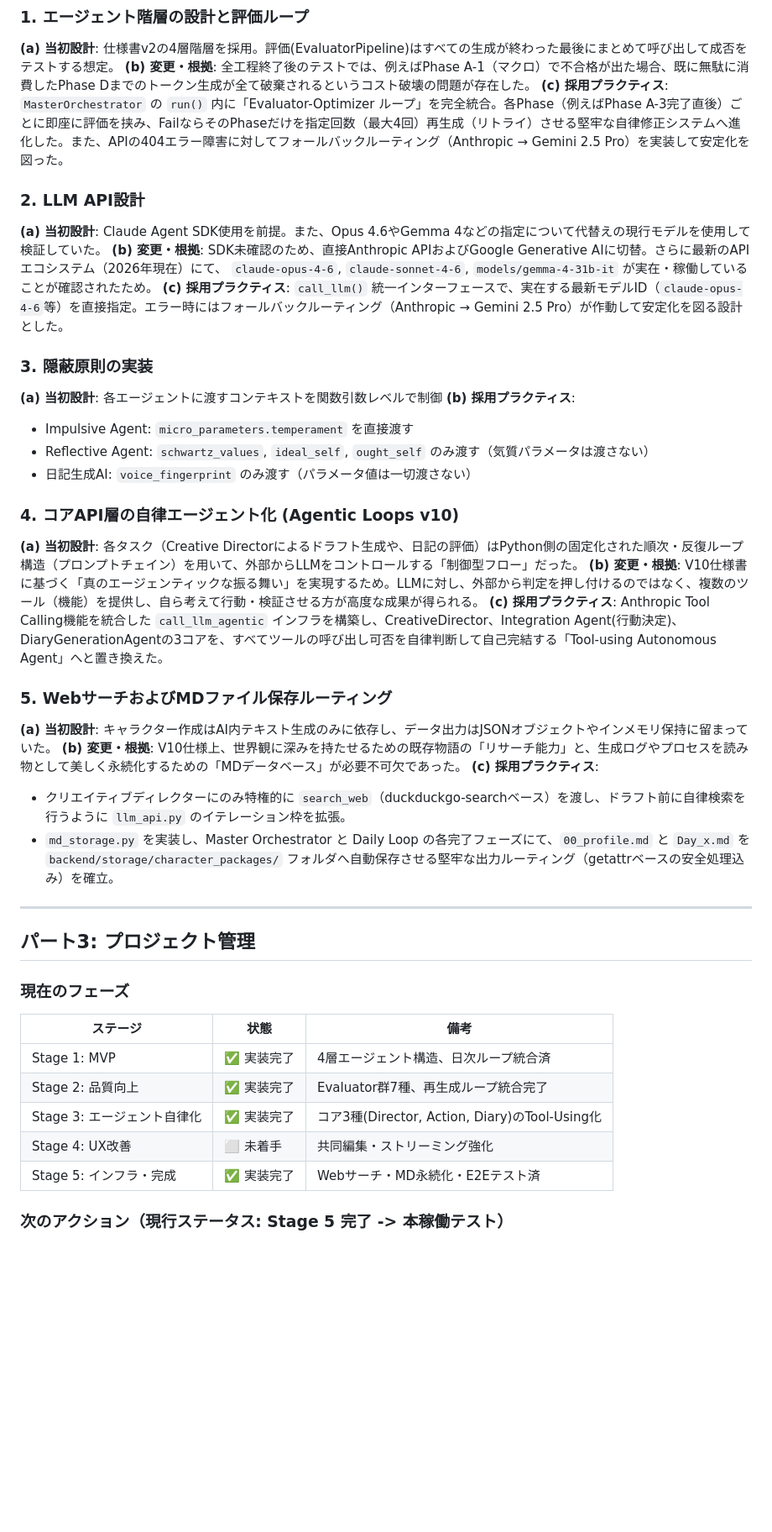
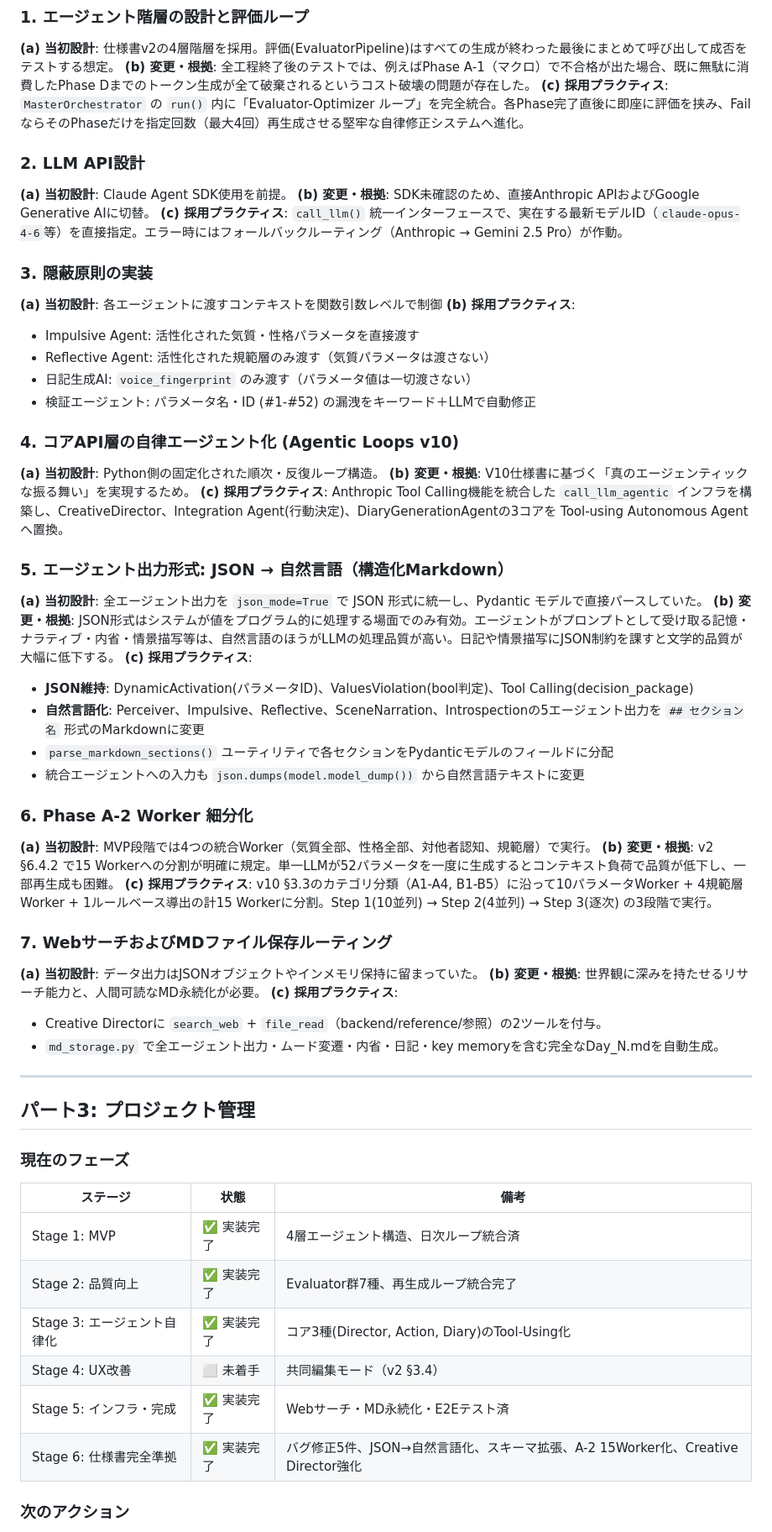
Before and after one commit to menma22/AI_character_story_generater, a Markdown page: PROJECT.md, the part around one of its changes. Shown at 84% size. Rendered like a GitHub page; blank space fills up the shorter version.

```diff
--- a/PROJECT.md
+++ b/PROJECT.md
@@ -193,35 +241,52 @@ graph TB
 
 **(a) 当初設計**: 仕様書v2の4層階層を採用。評価(EvaluatorPipeline)はすべての生成が終わった最後にまとめて呼び出して成否をテストする想定。
 **(b) 変更・根拠**: 全工程終了後のテストでは、例えばPhase A-1（マクロ）で不合格が出た場合、既に無駄に消費したPhase Dまでのトークン生成が全て破棄されるというコスト破壊の問題が存在した。
-**(c) 採用プラクティス**: `MasterOrchestrator` の `run()` 内に「Evaluator-Optimizer ループ」を完全統合。各Phase（例えばPhase A-3完了直後）ごとに即座に評価を挟み、FailならそのPhaseだけを指定回数（最大4回）再生成（リトライ）させる堅牢な自律修正システムへ進化した。また、APIの404エラー障害に対してフォールバックルーティング（Anthropic → Gemini 2.5 Pro）を実装して安定化を図った。
+**(c) 採用プラクティス**: `MasterOrchestrator` の `run()` 内に「Evaluator-Optimizer ループ」を完全統合。各Phase完了直後に即座に評価を挟み、FailならそのPhaseだけを指定回数（最大4回）再生成させる堅牢な自律修正システムへ進化。
 
 ### 2. LLM API設計
 
-**(a) 当初設計**: Claude Agent SDK使用を前提。また、Opus 4.6やGemma 4などの指定について代替えの現行モデルを使用して検証していた。
-**(b) 変更・根拠**: SDK未確認のため、直接Anthropic APIおよびGoogle Generative AIに切替。さらに最新のAPIエコシステム（2026年現在）にて、 `claude-opus-4-6`, `claude-sonnet-4-6`, `models/gemma-4-31b-it` が実在・稼働していることが確認されたため。
-**(c) 採用プラクティス**: `call_llm()` 統一インターフェースで、実在する最新モデルID（`claude-opus-4-6`等）を直接指定。エラー時にはフォールバックルーティング（Anthropic → Gemini 2.5 Pro）が作動して安定化を図る設計とした。
+**(a) 当初設計**: Claude Agent SDK使用を前提。
+**(b) 変更・根拠**: SDK未確認のため、直接Anthropic APIおよびGoogle Generative AIに切替。
+**(c) 採用プラクティス**: `call_llm()` 統一インターフェースで、実在する最新モデルID（`claude-opus-4-6`等）を直接指定。エラー時にはフォールバックルーティング（Anthropic → Gemini 2.5 Pro）が作動。
 
 ### 3. 隠蔽原則の実装
 
 **(a) 当初設計**: 各エージェントに渡すコンテキストを関数引数レベルで制御
 **(b) 採用プラクティス**:
-- Impulsive Agent: `micro_parameters.temperament` を直接渡す
-- Reflective Agent: `schwartz_values`, `ideal_self`, `ought_self` のみ渡す（気質パラメータは渡さない）
+- Impulsive Agent: 活性化された気質・性格パラメータを直接渡す
+- Reflective Agent: 活性化された規範層のみ渡す（気質パラメータは渡さない）
 - 日記生成AI: `voice_fingerprint` のみ渡す（パラメータ値は一切渡さない）
+- 検証エージェント: パラメータ名・ID (#1-#52) の漏洩をキーワード＋LLMで自動修正
 
 ### 4. コアAPI層の自律エージェント化 (Agentic Loops v10)
 
-**(a) 当初設計**: 各タスク（Creative Directorによるドラフト生成や、日記の評価）はPython側の固定化された順次・反復ループ構造（プロンプトチェイン）を用いて、外部からLLMをコントロールする「制御型フロー」だった。
-**(b) 変更・根拠**: V10仕様書に基づく「真のエージェンティックな振る舞い」を実現するため。LLMに対し、外部から判定を押し付けるのではなく、複数のツール（機能）を提供し、自ら考えて行動・検証させる方が高度な成果が得られる。
-**(c) 採用プラクティス**: Anthropic Tool Calling機能を統合した `call_llm_agentic` インフラを構築し、CreativeDirector、Integration Agent(行動決定)、DiaryGenerationAgentの3コアを、すべてツールの呼び出し可否を自律判断して自己完結する「Tool-using Autonomous Agent」へと置き換えた。
+**(a) 当初設計**: Python側の固定化された順次・反復ループ構造。
+**(b) 変更・根拠**: V10仕様書に基づく「真のエージェンティックな振る舞い」を実現するため。
+**(c) 採用プラクティス**: Anthropic Tool Calling機能を統合した `call_llm_agentic` インフラを構築し、CreativeDirector、Integration Agent(行動決定)、DiaryGenerationAgentの3コアを Tool-using Autonomous Agent へ置換。
 
-### 5. WebサーチおよびMDファイル保存ルーティング
+### 5. エージェント出力形式: JSON → 自然言語（構造化Markdown）
 
-**(a) 当初設計**: キャラクター作成はAI内テキスト生成のみに依存し、データ出力はJSONオブジェクトやインメモリ保持に留まっていた。
-**(b) 変更・根拠**: V10仕様上、世界観に深みを持たせるための既存物語の「リサーチ能力」と、生成ログやプロセスを読み物として美しく永続化するための「MDデータベース」が必要不可欠であった。
+**(a) 当初設計**: 全エージェント出力を `json_mode=True` で JSON 形式に統一し、Pydantic モデルで直接パースしていた。
+**(b) 変更・根拠**: JSON形式はシステムが値をプログラム的に処理する場面でのみ有効。エージェントがプロンプトとして受け取る記憶・ナラティブ・内省・情景描写等は、自然言語のほうがLLMの処理品質が高い。日記や情景描写にJSON制約を課すと文学的品質が大幅に低下する。
 **(c) 採用プラクティス**:
-- クリエイティブディレクターにのみ特権的に `search_web`（duckduckgo-searchベース）を渡し、ドラフト前に自律検索を行うように `llm_api.py` のイテレーション枠を拡張。
-- `md_storage.py` を実装し、Master Orchestrator と Daily Loop の各完了フェーズにて、`00_profile.md` と `Day_x.md` を `backend/storage/character_packages/` フォルダへ自動保存させる堅牢な出力ルーティング（getattrベースの安全処理込み）を確立。
+- **JSON維持**: DynamicActivation(パラメータID)、ValuesViolation(bool判定)、Tool Calling(decision_package)
+- **自然言語化**: Perceiver、Impulsive、Reflective、SceneNarration、Introspectionの5エージェント出力を `## セクション名` 形式のMarkdownに変更
+- `parse_markdown_sections()` ユーティリティで各セクションをPydanticモデルのフィールドに分配
+- 統合エージェントへの入力も `json.dumps(model.model_dump())` から自然言語テキストに変更
+
+### 6. Phase A-2 Worker 細分化
+
+**(a) 当初設計**: MVP段階では4つの統合Worker（気質全部、性格全部、対他者認知、規範層）で実行。
+**(b) 変更・根拠**: v2 §6.4.2 で15 Workerへの分割が明確に規定。単一LLMが52パラメータを一度に生成するとコンテキスト負荷で品質が低下し、一部再生成も困難。
+**(c) 採用プラクティス**: v10 §3.3のカテゴリ分類（A1-A4, B1-B5）に沿って10パラメータWorker + 4規範層Worker + 1ルールベース導出の計15 Workerに分割。Step 1(10並列) → Step 2(4並列) → Step 3(逐次) の3段階で実行。
+
+### 7. WebサーチおよびMDファイル保存ルーティング
+
+**(a) 当初設計**: データ出力はJSONオブジェクトやインメモリ保持に留まっていた。
+**(b) 変更・根拠**: 世界観に深みを持たせるリサーチ能力と、人間可読なMD永続化が必要。
+**(c) 採用プラクティス**:
+- Creative Directorに `search_web` + `file_read`（backend/reference/参照）の2ツールを付与。
+- `md_storage.py` で全エージェント出力・ムード変遷・内省・日記・key memoryを含む完全なDay_N.mdを自動生成。
 
 ---
 
@@ -234,8 +299,9 @@ graph TB
 | Stage 1: MVP | ✅ 実装完了 | 4層エージェント構造、日次ループ統合済 |
 | Stage 2: 品質向上 | ✅ 実装完了 | Evaluator群7種、再生成ループ統合完了 |
 | Stage 3: エージェント自律化 | ✅ 実装完了 | コア3種(Director, Action, Diary)のTool-Using化 |
-| Stage 4: UX改善 | ⬜ 未着手 | 共同編集・ストリーミング強化 |
+| Stage 4: UX改善 | ⬜ 未着手 | 共同編集モード（v2 §3.4）|
 | Stage 5: インフラ・完成 | ✅ 実装完了 | Webサーチ・MD永続化・E2Eテスト済 |
+| Stage 6: 仕様書完全準拠 | ✅ 実装完了 | バグ修正5件、JSON→自然言語化、スキーマ拡張、A-2 15Worker化、Creative Director強化 |
 
-### 次のアクション（現行ステータス: Stage 5 完了 -> 本稼働テスト）
+### 次のアクション
 
```
Also changed, not shown: other parts of PROJECT.md (+100 -51 lines).
